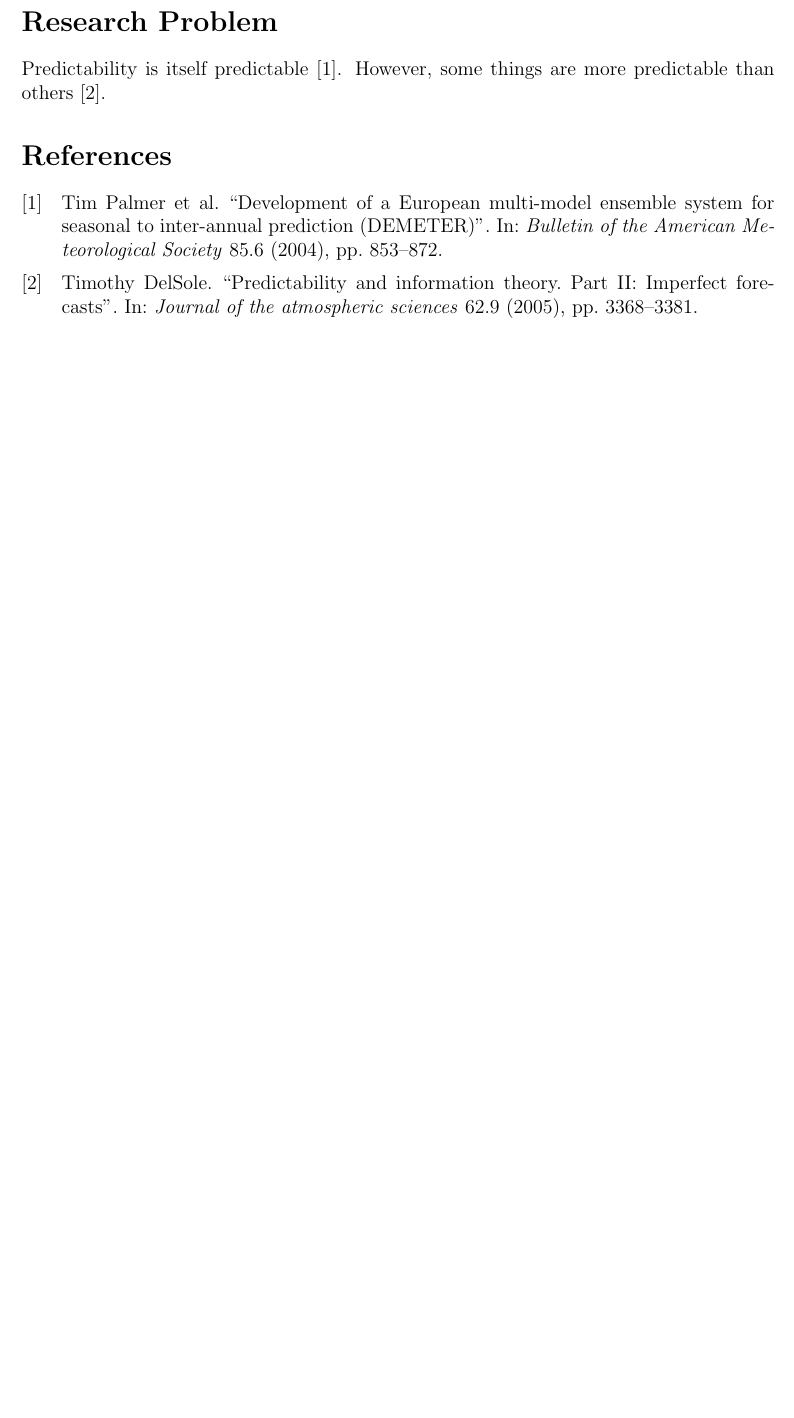
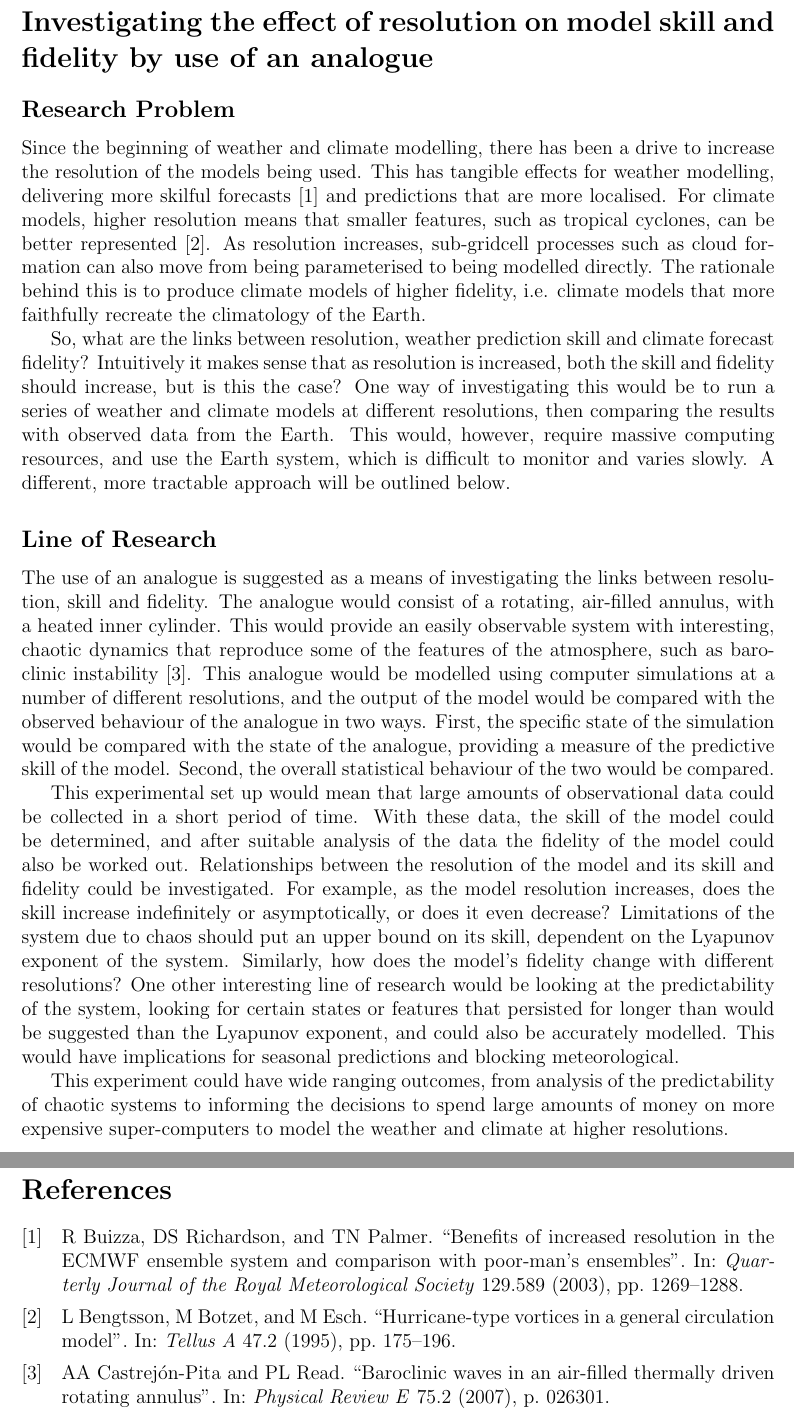
Before and after one commit to markmuetz/research_problem, a LaTeX document (research_problem.tex, which reads references/references.bib): part of the page before the commit and two parts of pages 1 and 2 of 2 after it, the two joined at a grey line, cut at the place of the change, the shorter picture padded with empty space. Compiled offline with pdfLaTeX.

Commit message:
Write 1st draft, add some references, add a tool for saving to dropbox.

```diff
--- a/references/references.bib
+++ b/references/references.bib
@@ -53,3 +53,47 @@
   year={2011},
   publisher={National Acad Sciences}
 }
+
+
+@article{castrejon2007baroclinic,
+  title={Baroclinic waves in an air-filled thermally driven rotating annulus},
+  author={Castrej{\'o}n-Pita, AA and Read, PL},
+  journal={Physical Review E},
+  volume={75},
+  number={2},
+  pages={026301},
+  year={2007},
+  publisher={APS}
+}
+
+
+@article{buizza2003benefits,
+  title={Benefits of increased resolution in the ECMWF ensemble system and comparison with poor-man's ensembles},
+  author={Buizza, R and Richardson, DS and Palmer, TN},
+  journal={Quarterly Journal of the Royal Meteorological Society},
+  volume={129},
+  number={589},
+  pages={1269--1288},
+  year={2003},
+  publisher={Wiley Online Library}
+}
+
+
+@article{younis2008benefit,
+  title={The benefit of high-resolution operational weather forecasts for flash flood warning},
+  author={Younis, J and Anquetin, S and Thielen, J},
+  journal={Hydrology and Earth System Sciences Discussions},
+  volume={5},
+  number={1},
+  pages={345--377},
+  year={2008},
+  publisher={Copernicus GmbH}
+}
+
+
+@article{bengtsson1995hurricane,
+  title={Hurricane-type vortices in a general circulation model},
+  author={Bengtsson, L and Botzet, M and Esch, M},
+  journal={Tellus A},
+  volume={47},
+  number={2},
--- a/research_problem.tex
+++ b/research_problem.tex
@@ -33,20 +33,76 @@
 % \usepackage[backend=biber]{biblatex}
 \addbibresource{references/references.bib} % note the .bib is required
 
-\title{Research Problem}
+\title{Investigating the effect of resolution on model skill and fidelity by use of an analogue}
 \author{Mark Muetzelfeldt - UCL Department of Geography}
 
 \date{16 January, 2015}
 
 \begin{document}
 
-\section*{Research Problem}
+\section*{Investigating the effect of resolution on model skill and fidelity by use of an analogue}
 
 % Should be around 500 words.
 % 20\ts{th} Century Reanalysis Project
 % \SI{850}{hPa}
-Predictability is itself predictable \parencite{palmer2004development}. However, some things are
-more predictable than others \parencite{delsole2005predictability}.
+
+% Things to demonstrate:
+% * Comprehensive understanding of subject area
+% * Understanding of problems in the area
+% * Ability to construct (and defend) and argument
+% * Powers of analysis
+% * Powers of expression
+
+% Structure
+% * Outline a research problem
+% * What information is required to solve it?
+% * Suggest a line of research
+
+\subsection*{Research Problem}
+
+Since the beginning of weather and climate modelling, there has been a drive to increase the
+resolution of the models being used. This has tangible effects for weather modelling, delivering
+more skilful forecasts \cite{buizza2003benefits} and predictions that are more localised. For
+climate models, higher resolution means that smaller features, such as tropical cyclones, can be
+better represented \cite{bengtsson1995hurricane}. As resolution increases, sub-gridcell processes such as cloud formation can also
+move from being parameterised to being modelled directly. The rationale behind this is to produce
+climate models of higher fidelity, i.e. climate models that more faithfully recreate the climatology
+of the Earth.
+
+So, what are the links between resolution, weather prediction skill and climate forecast fidelity?
+Intuitively it makes sense that as resolution is increased, both the skill and fidelity should
+increase, but is this the case? One way of investigating this would be to run a series of weather
+and climate models at different resolutions, then comparing the results with observed data from the
+Earth. This would, however, require massive computing resources, and use the Earth system, which is
+difficult to monitor and varies slowly. A different, more tractable approach will be outlined below.
+
+\subsection*{Line of Research}
+
+The use of an analogue is suggested as a means of investigating the links between resolution, skill
+and fidelity. The analogue would consist of a rotating, air-filled annulus, with a heated inner
+cylinder. This would provide an easily observable system with interesting, chaotic dynamics that
+reproduce some of the features of the atmosphere, such as baroclinic instability
+\cite{castrejon2007baroclinic}. This analogue would be modelled using computer simulations at a
+number of different resolutions, and the output of the model would be compared with the observed
+behaviour of the analogue in two ways. First, the specific state of the simulation would be compared
+with the state of the analogue, providing a measure of the predictive skill of the model. Second,
+the overall statistical behaviour of the two would be compared.
+
+This experimental set up would mean that large amounts of observational data could be collected in a
+short period of time. With these data, the skill of the model could be determined, and after
+suitable analysis of the data the fidelity of the model could also be worked out. Relationships
+between the resolution of the model and its skill and fidelity could be investigated. For example,
+as the model resolution increases, does the skill increase indefinitely or asymptotically, or does
+it even decrease? Limitations of the system due to chaos should put an upper bound on its skill,
+dependent on the Lyapunov exponent of the system. Similarly, how does the model's fidelity change
+with different resolutions? One other interesting line of research would be looking at the
+predictability of the system, looking for certain states or features that persisted for longer than
+would be suggested than the Lyapunov exponent, and could also be accurately modelled. This would
+have implications for seasonal predictions and blocking meteorological.
+
+This experiment could have wide ranging outcomes, from analysis of the predictability of chaotic
+systems to informing the decisions to spend large amounts of money on more expensive super-computers
+to model the weather and climate at higher resolutions.
 
 \printbibliography[title={References}]
 
```
Also changed, not shown: tools/scholar.py/paper_titles.txt (+4 -0 lines), references/references.bib (4 more changed lines), research_problem.tex (16 more changed lines), 1 other file.
